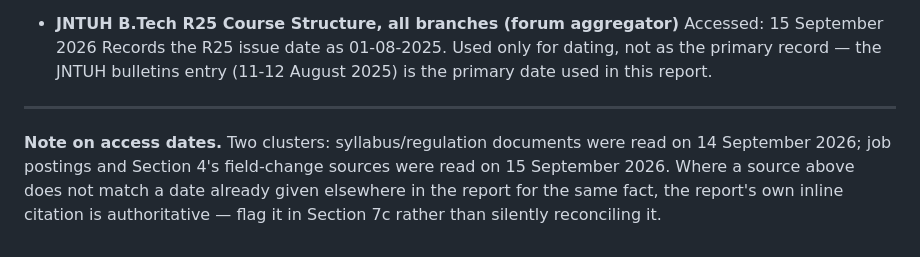
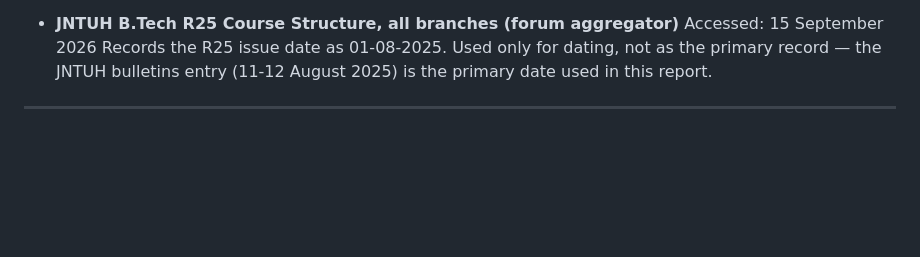
Before and after one commit to komalikavya777/jntuh-curriculum-2030, a Markdown page: sources.md, the part around the change. GitHub-like rendering; blank space fills up the shorter version.

Commit message:
Deleted some info

```diff
--- a/sources.md
+++ b/sources.md
@@ -92,5 +92,3 @@ All sources grouped the way the brief itself groups them. Access dates recorded
   Records the R25 issue date as 01-08-2025. Used only for dating, not as the primary record — the JNTUH bulletins entry (11-12 August 2025) is the primary date used in this report.
 
 ---
-
-**Note on access dates.** Two clusters: syllabus/regulation documents were read on 14 September 2026; job postings and Section 4's field-change sources were read on 15 September 2026. Where a source above does not match a date already given elsewhere in the report for the same fact, the report's own inline citation is authoritative — flag it in Section 7c rather than silently reconciling it.
```
